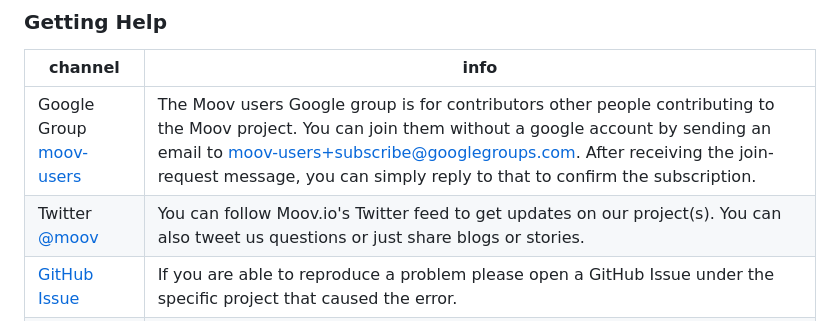
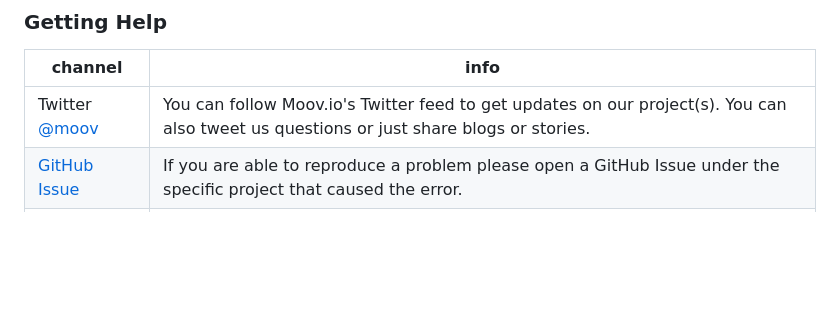
Before and after one commit to moov-io/infra, a Markdown page: README.md, the part around the change. Rendered like a GitHub page; blank space fills up the shorter version.

Commit message:
docs: remove outdated moov-users google group

```diff
--- a/README.md
+++ b/README.md
@@ -70,8 +70,7 @@ Note: To run these tests you need Docker installed.
 
  channel | info
  ------- | -------
- Google Group [moov-users](https://groups.google.com/forum/#!forum/moov-users)| The Moov users Google group is for contributors other people contributing to the Moov project. You can join them without a google account by sending an email to [moov-users+subscribe@googlegroups.com](mailto:moov-users+subscribe@googlegroups.com). After receiving the join-request message, you can simply reply to that to confirm the subscription.
-Twitter [@moov](https://twitter.com/moov)	| You can follow Moov.io's Twitter feed to get updates on our project(s). You can also tweet us questions or just share blogs or stories.
+Twitter [@moov](https://twitter.com/moov) | You can follow Moov.io's Twitter feed to get updates on our project(s). You can also tweet us questions or just share blogs or stories.
 [GitHub Issue](https://github.com/moov-io) | If you are able to reproduce a problem please open a GitHub Issue under the specific project that caused the error.
 [moov-io slack](https://slack.moov.io/) | Join our slack channel to have an interactive discussion about the development of the project.
 
```
